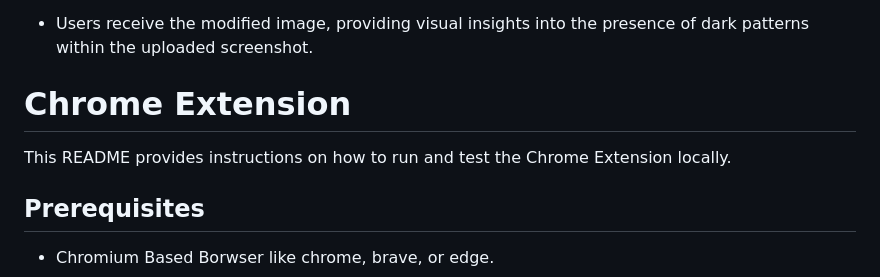
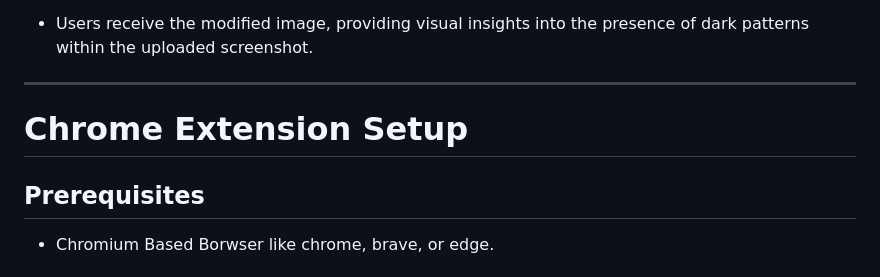
Before and after one commit to Arshad-Ali-1a/DPBH, a Markdown page: README.md, the part around the change. Rendered like a GitHub page.

```diff
--- a/README.md
+++ b/README.md
@@ -52,9 +52,9 @@
 **9. User Insight Delivery:**
    - Users receive the modified image, providing visual insights into the presence of dark patterns within the uploaded screenshot.
 
-# Chrome Extension
+<hr>
 
-This README provides instructions on how to run and test the Chrome Extension locally.
+# Chrome Extension Setup
 
 ## Prerequisites
 
```
